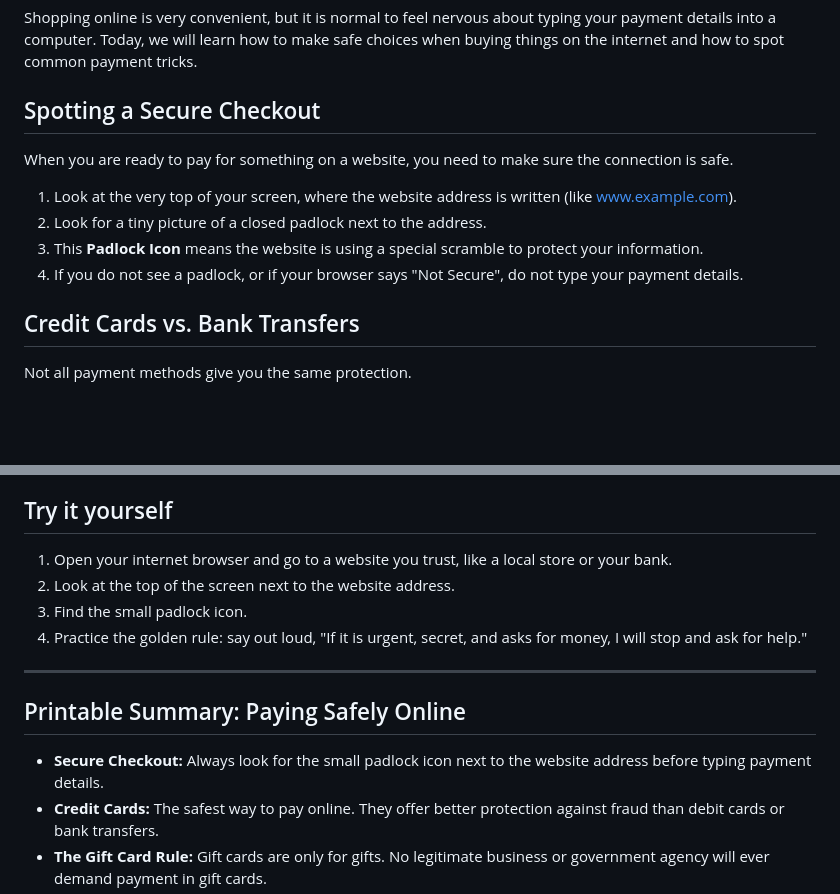
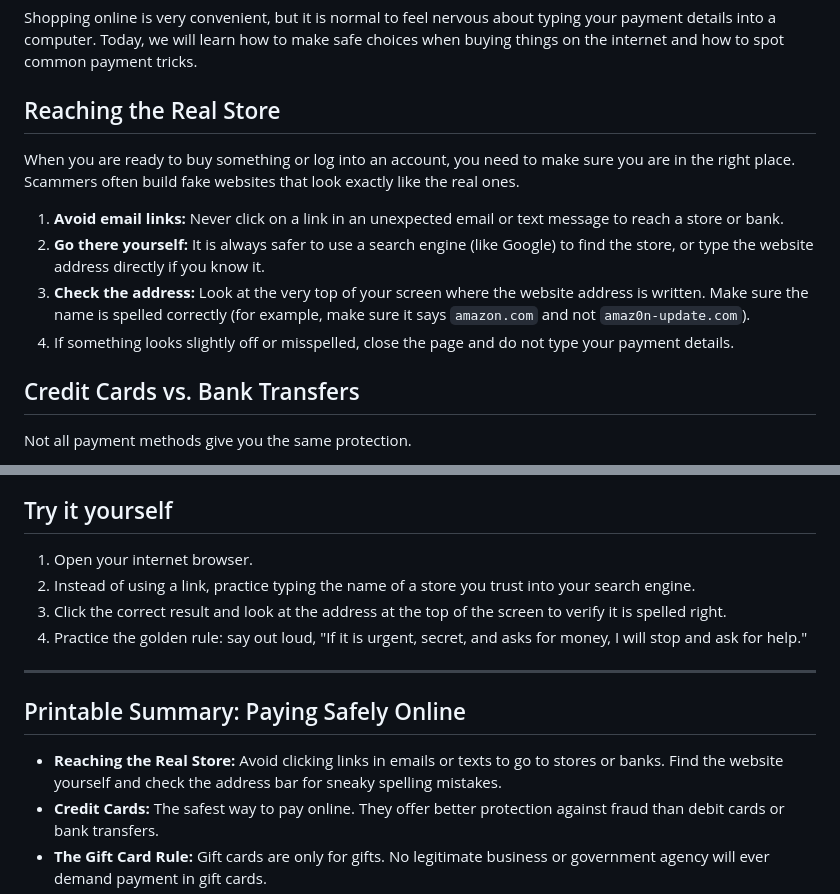
Before and after one commit to atullal/evergreen-academy, a Markdown page: drafts/paying-safely-online.md, 2 parts joined by grey strips. Drawn GitHub-style; blank space fills up the shorter version.

Commit message:
Revise Lesson 7: Remove padlock advice, replace with domain verification

```diff
--- a/drafts/paying-safely-online.md
+++ b/drafts/paying-safely-online.md
@@ -2,14 +2,14 @@
 
 Shopping online is very convenient, but it is normal to feel nervous about typing your payment details into a computer. Today, we will learn how to make safe choices when buying things on the internet and how to spot common payment tricks.
 
-## Spotting a Secure Checkout
+## Reaching the Real Store
 
-When you are ready to pay for something on a website, you need to make sure the connection is safe.
+When you are ready to buy something or log into an account, you need to make sure you are in the right place. Scammers often build fake websites that look exactly like the real ones.
 
-1. Look at the very top of your screen, where the website address is written (like www.example.com).
-2. Look for a tiny picture of a closed padlock next to the address.
-3. This **Padlock Icon** means the website is using a special scramble to protect your information.
-4. If you do not see a padlock, or if your browser says "Not Secure", do not type your payment details.
+1. **Avoid email links:** Never click on a link in an unexpected email or text message to reach a store or bank.
+2. **Go there yourself:** It is always safer to use a search engine (like Google) to find the store, or type the website address directly if you know it.
+3. **Check the address:** Look at the very top of your screen where the website address is written. Make sure the name is spelled correctly (for example, make sure it says `amazon.com` and not `amaz0n-update.com`).
+4. If something looks slightly off or misspelled, close the page and do not type your payment details.
 
 ## Credit Cards vs. Bank Transfers
 
@@ -40,16 +40,16 @@ If you see these three things, stop. Verify the situation by calling a known, tr
 
 ## Try it yourself
 
-1. Open your internet browser and go to a website you trust, like a local store or your bank.
-2. Look at the top of the screen next to the website address.
-3. Find the small padlock icon.
+1. Open your internet browser.
+2. Instead of using a link, practice typing the name of a store you trust into your search engine.
+3. Click the correct result and look at the address at the top of the screen to verify it is spelled right.
 4. Practice the golden rule: say out loud, "If it is urgent, secret, and asks for money, I will stop and ask for help."
 
 ---
 
 ## Printable Summary: Paying Safely Online
 
-* **Secure Checkout:** Always look for the small padlock icon next to the website address before typing payment details.
+* **Reaching the Real Store:** Avoid clicking links in emails or texts to go to stores or banks. Find the website yourself and check the address bar for sneaky spelling mistakes.
 * **Credit Cards:** The safest way to pay online. They offer better protection against fraud than debit cards or bank transfers.
 * **The Gift Card Rule:** Gift cards are only for gifts. No legitimate business or government agency will ever demand payment in gift cards.
 * **The Golden Rule:** If a message or phone call involves Urgency, Secrecy, and Money, it is a scam. Stop, hang up, and ask someone you trust.
```
